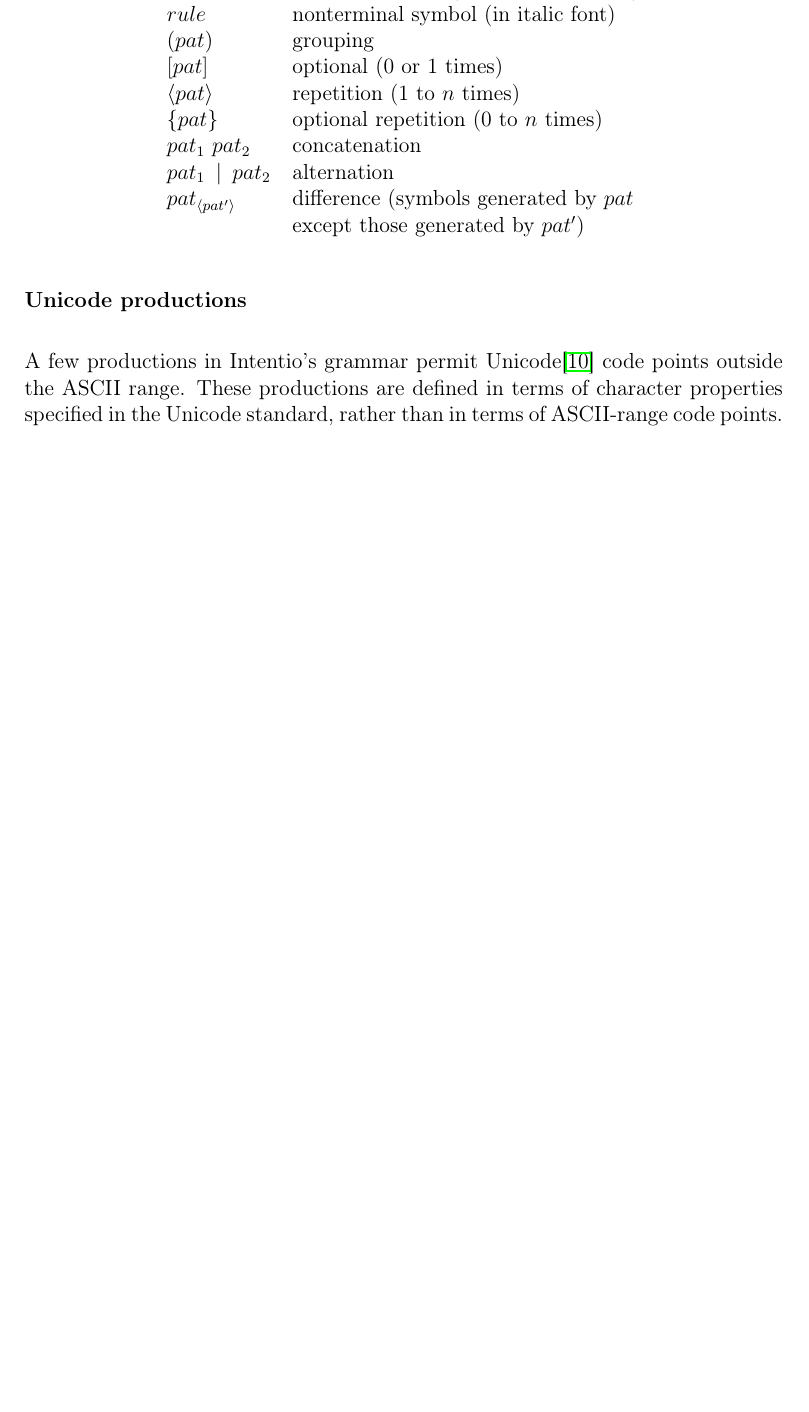
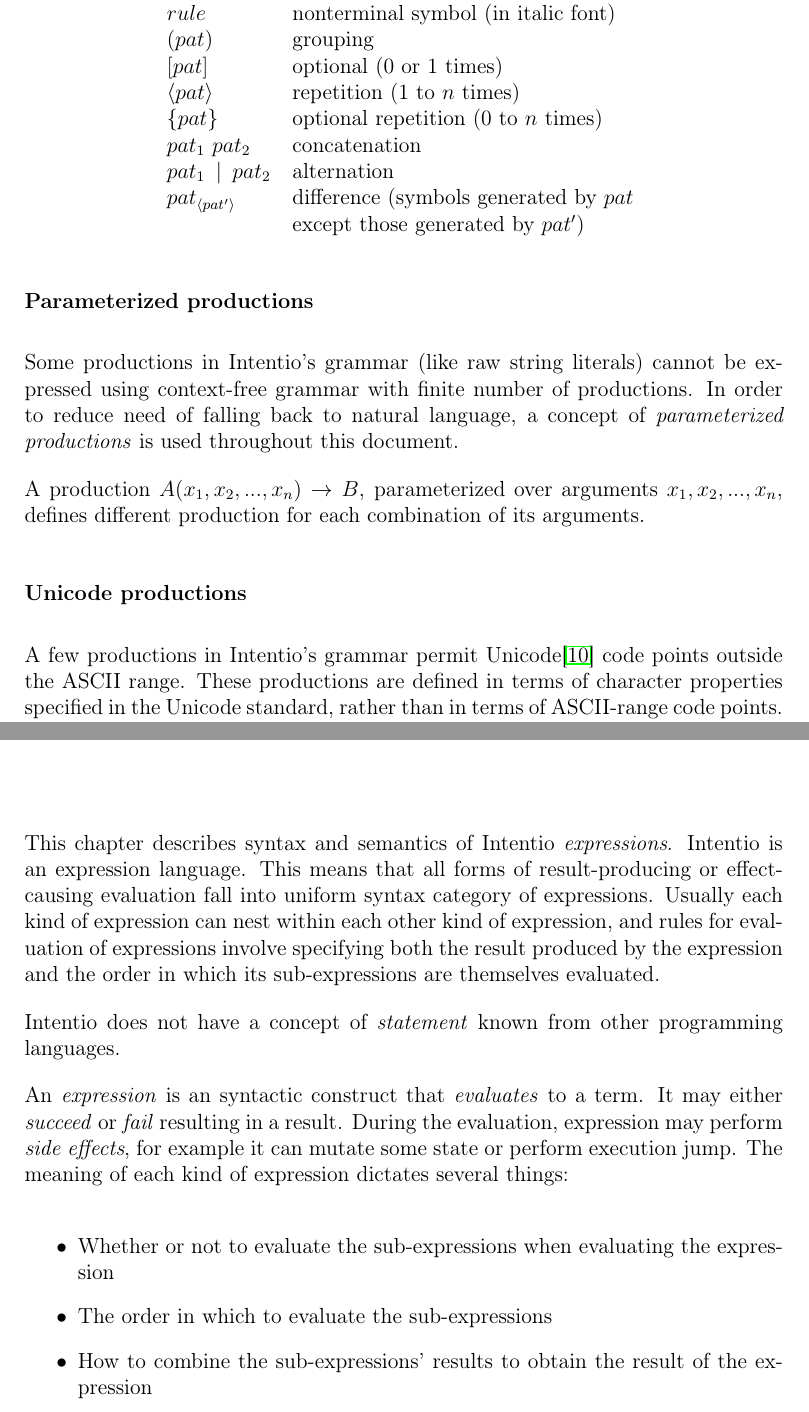
Before and after one commit to intentio-lang/reference, a LaTeX book (intentio-reference.tex, which reads chapters/lang/expressions.tex, chapters/lang/introduction.tex): part of page 8 of 25 before the commit and two parts of pages 8 and 19 of 26 after it, the two joined at a grey line, cut so that both start at the same text, the shorter picture padded with empty space. Compiled offline with pdfLaTeX.

Commit message:
expressions intro

```diff
--- a/chapters/lang/expressions.tex
+++ b/chapters/lang/expressions.tex
@@ -1 +1,13 @@
 \chapter{Expressions}
+
+This chapter describes syntax and semantics of Intentio \emph{expressions}. Intentio is an expression language. This means that all forms of result-producing or effect-causing evaluation fall into uniform syntax category of expressions. Usually each kind of expression can nest within each other kind of expression, and rules for evaluation of expressions involve specifying both the result produced by the expression and the order in which its sub-expressions are themselves evaluated.
+
+Intentio does not have a concept of \emph{statement} known from other programming languages.
+
+An \emph{expression}\index{expression} is an syntactic construct that \emph{evaluates} to a term. It may either \emph{succeed} or \emph{fail} resulting in a result. During the evaluation, expression may perform \emph{side effects}, for example it can mutate some state or perform execution jump. The meaning of each kind of expression dictates several things:
+
+\begin{itemize}
+  \item Whether or not to evaluate the sub-expressions when evaluating the expression
+  \item The order in which to evaluate the sub-expressions
+  \item How to combine the sub-expressions' results to obtain the result of the expression
+\end{itemize}
--- a/chapters/lang/introduction.tex
+++ b/chapters/lang/introduction.tex
@@ -35,6 +34,12 @@
 \end{center}
 \end{bnfutils}
 
+\subsubsection*{Parameterized productions}
+
+Some productions in Intentio's grammar (like raw string literals) cannot be expressed using context-free grammar with finite number of productions. In order to reduce need of falling back to natural language, a concept of \emph{parameterized productions} is used throughout this document.
+
+A production \(A(x_1, x_2, ..., x_n) \rightarrow B\), parameterized over arguments \(x_1, x_2, ..., x_n\), defines different production for each combination of its arguments.
+
 \subsubsection*{Unicode productions}
 
 A few productions in Intentio's grammar permit Unicode\cite{Unicode} code points outside the ASCII range. These productions are defined in terms of character properties specified in the Unicode standard, rather than in terms of ASCII-range code points. Intentio compilers are expected to make use of new versions of Unicode as they are made available.
```
Also changed, not shown: intentio-reference.pdf, chapters/lang/introduction.tex (12 more changed lines).
